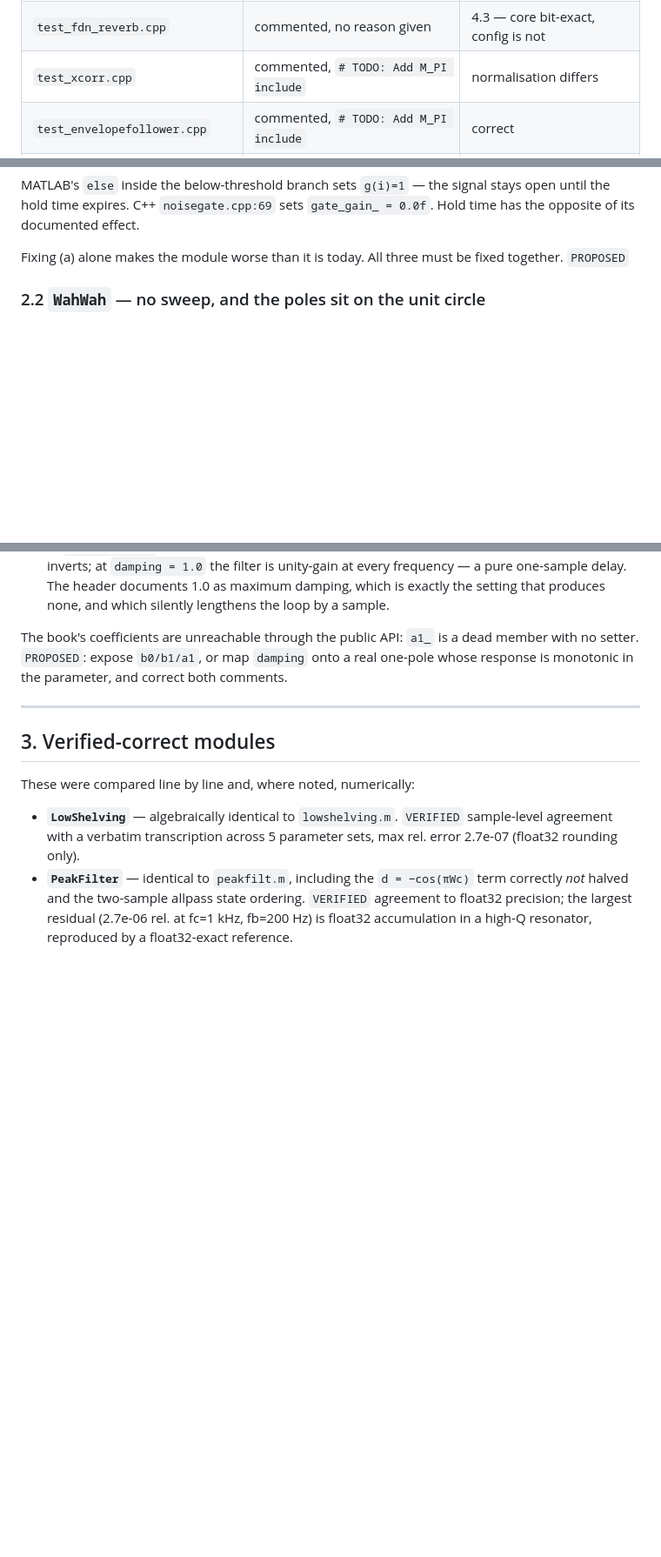
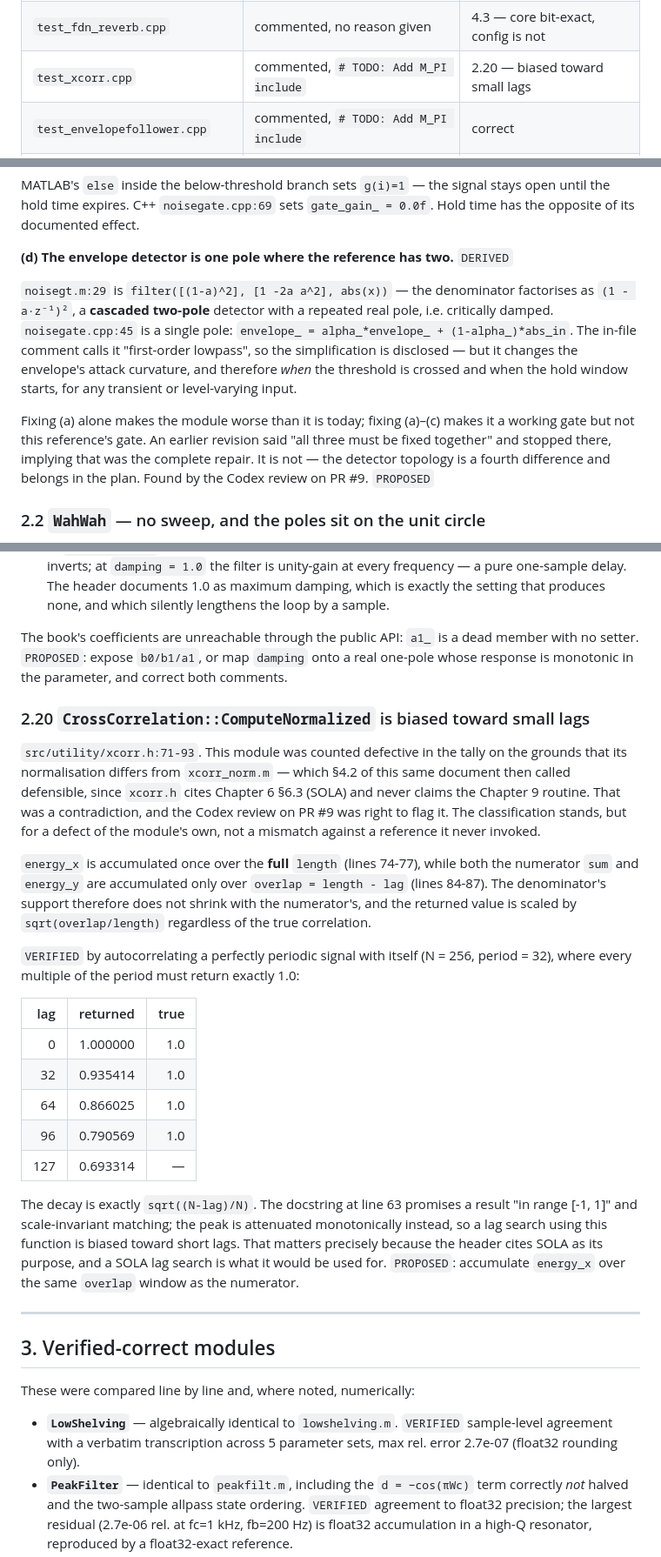
Before and after one commit to Denys/DAFX_2_Daisy_lib, a Markdown page: docs/PORT_AUDIT_2026-09-16.md, 3 parts joined by grey strips. Shown at 87% size. Rendered like a GitHub page; blank space fills up the shorter version.

```diff
--- a/docs/PORT_AUDIT_2026-09-16.md
+++ b/docs/PORT_AUDIT_2026-09-16.md
@@ -42,7 +42,7 @@ comments six of them out and never lists the other three:
 | `test_sola.cpp` | commented, no reason given | 2.16 — does not implement SOLA |
 | `test_yin.cpp` | commented, `# TODO: Add M_PI include` | 2.17 — streaming mode broken |
 | `test_fdn_reverb.cpp` | commented, no reason given | 4.3 — core bit-exact, config is not |
-| `test_xcorr.cpp` | commented, `# TODO: Add M_PI include` | normalisation differs |
+| `test_xcorr.cpp` | commented, `# TODO: Add M_PI include` | 2.20 — biased toward small lags |
 | `test_envelopefollower.cpp` | commented, `# TODO: Add M_PI include` | correct |
 | `test_universal_comb.cpp` | never listed | 2.5 — `SetAllpass` is an identity |
 | `test_compressor_expander.cpp` | never listed | 2.10 — attack/release inverted vs reference |
@@ -131,8 +131,20 @@ MATLAB's `else` inside the below-threshold branch sets `g(i)=1` — the signal s
 until the hold time expires. C++ `noisegate.cpp:69` sets `gate_gain_ = 0.0f`. Hold time
 has the opposite of its documented effect.
 
-Fixing (a) alone makes the module worse than it is today. All three must be fixed
-together. `PROPOSED`
+**(d) The envelope detector is one pole where the reference has two.** `DERIVED`
+
+`noisegt.m:29` is `filter([(1-a)^2], [1 -2a a^2], abs(x))` — the denominator factorises as
+`(1 - a·z⁻¹)²`, a **cascaded two-pole** detector with a repeated real pole, i.e. critically
+damped. `noisegate.cpp:45` is a single pole: `envelope_ = alpha_*envelope_ + (1-alpha_)*abs_in`.
+The in-file comment calls it "first-order lowpass", so the simplification is disclosed —
+but it changes the envelope's attack curvature, and therefore *when* the threshold is
+crossed and when the hold window starts, for any transient or level-varying input.
+
+Fixing (a) alone makes the module worse than it is today; fixing (a)–(c) makes it a
+working gate but not this reference's gate. An earlier revision said "all three must be
+fixed together" and stopped there, implying that was the complete repair. It is not — the
+detector topology is a fourth difference and belongs in the plan. Found by the Codex
+review on PR #9. `PROPOSED`
 
 ### 2.2 `WahWah` — no sweep, and the poles sit on the unit circle
 
@@ -667,6 +679,39 @@ The book's coefficients are unreachable through the public API: `a1_` is a dead
 no setter. `PROPOSED`: expose `b0/b1/a1`, or map `damping` onto a real one-pole whose
 response is monotonic in the parameter, and correct both comments.
 
+### 2.20 `CrossCorrelation::ComputeNormalized` is biased toward small lags
+
+`src/utility/xcorr.h:71-93`. This module was counted defective in the tally on the grounds
+that its normalisation differs from `xcorr_norm.m` — which §4.2 of this same document then
+called defensible, since `xcorr.h` cites Chapter 6 §6.3 (SOLA) and never claims the
+Chapter 9 routine. That was a contradiction, and the Codex review on PR #9 was right to
+flag it. The classification stands, but for a defect of the module's own, not a mismatch
+against a reference it never invoked.
+
+`energy_x` is accumulated once over the **full** `length` (lines 74-77), while both the
+numerator `sum` and `energy_y` are accumulated only over `overlap = length - lag`
+(lines 84-87). The denominator's support therefore does not shrink with the numerator's,
+and the returned value is scaled by `sqrt(overlap/length)` regardless of the true
+correlation.
+
+`VERIFIED` by autocorrelating a perfectly periodic signal with itself (N = 256,
+period = 32), where every multiple of the period must return exactly 1.0:
+
+| lag | returned | true |
+|---:|---:|---:|
+| 0 | 1.000000 | 1.0 |
+| 32 | 0.935414 | 1.0 |
+| 64 | 0.866025 | 1.0 |
+| 96 | 0.790569 | 1.0 |
+| 127 | 0.693314 | — |
+
+The decay is exactly `sqrt((N-lag)/N)`. The docstring at line 63 promises a result "in
+range [-1, 1]" and scale-invariant matching; the peak is attenuated monotonically instead,
+so a lag search using this function is biased toward short lags. That matters precisely
+because the header cites SOLA as its purpose, and a SOLA lag search is what it would be
+used for. `PROPOSED`: accumulate `energy_x` over the same `overlap` window as the
+numerator.
+
 ---
 
 ## 3. Verified-correct modules
```
Also changed, not shown: other parts of docs/PORT_AUDIT_2026-09-16.md (+40 -24 lines).
